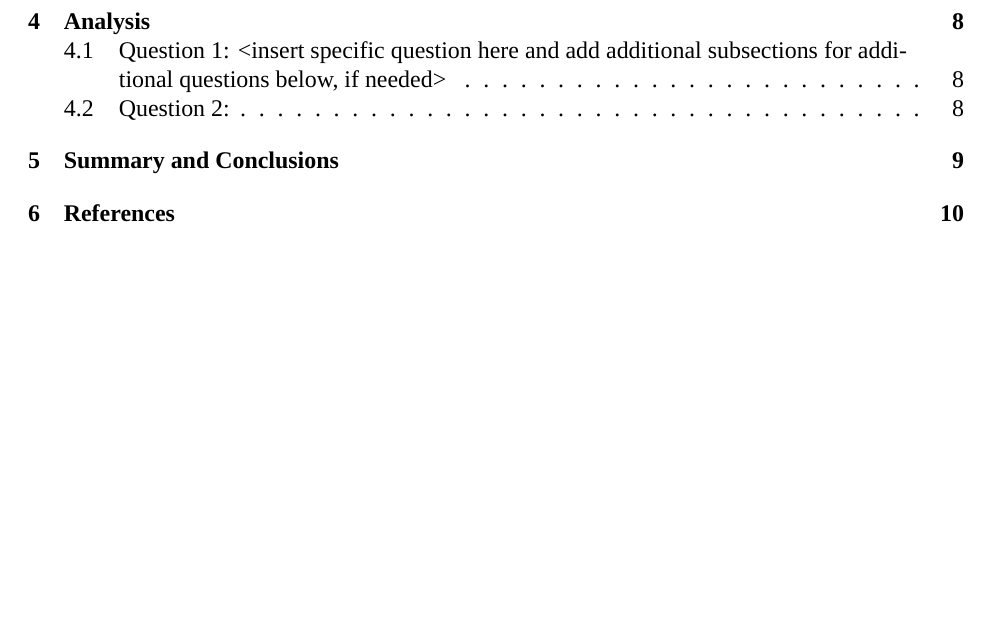
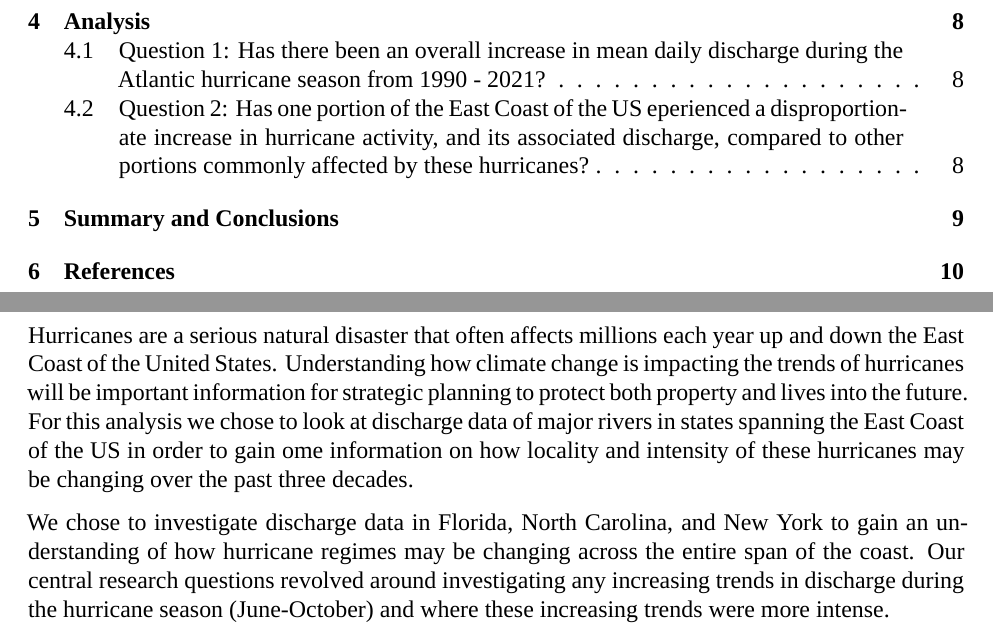
Before and after one commit to elise-227/BoosBrantleyHusted_ENV872_EDA_FinalProject, an R Markdown document (Code/Project_Template.Rmd): part of page 2 of 10 before the commit and two parts of pages 2 and 5 of 10 after it, the two joined at a grey line, cut so that both start at the same text, the shorter picture padded with empty space. Rendered offline with R 4.5, knitr and Pandoc, then LaTeX, with nearby package versions; a font, style sheet, LaTeX package, included part or bibliography that could not be used is replaced or left out.

Commit message:
Began filling in some of the template (rationale/research questions, dataset info, and research questions)

```diff
--- a/Code/Project_Template.Rmd
+++ b/Code/Project_Template.Rmd
@@ -35,6 +35,9 @@ mainfont: Times New Roman
 
 # Rationale and Research Questions
 
+Hurricanes are a serious natural disaster that often affects millions each year up and down the East Coast of the United States. Understanding how climate change is impacting the trends of hurricanes will be important information for strategic planning to protect both property and lives into the future. For this analysis we chose to look at discharge data of major rivers in states spanning the East Coast of the US in order to gain ome information on how locality and intensity of these hurricanes may be changing over the past three decades.
+
+We chose to investigate discharge data in Florida, North Carolina, and New York to gain an understanding of how hurricane regimes may be changing across the entire span of the coast. Our central research questions revolved around investigating any increasing trends in discharge during the hurricane season (June-October) and where these increasing trends were more intense.
 
 
 \newpage
@@ -57,9 +62,5 @@ mainfont: Times New Roman
 
-## Question 1: <insert specific question here and add additional subsections for additional questions below, if needed>
-
-## Question 2:
-
-
+## Question 2: Has one portion of the East Coast of the US eperienced a disproportionate increase in hurricane activity, and its associated discharge, compared to other portions commonly affected by these hurricanes?
 
 
 \newpage
```
Also changed, not shown: Code/Project_Template.Rmd (2 more changed lines).
